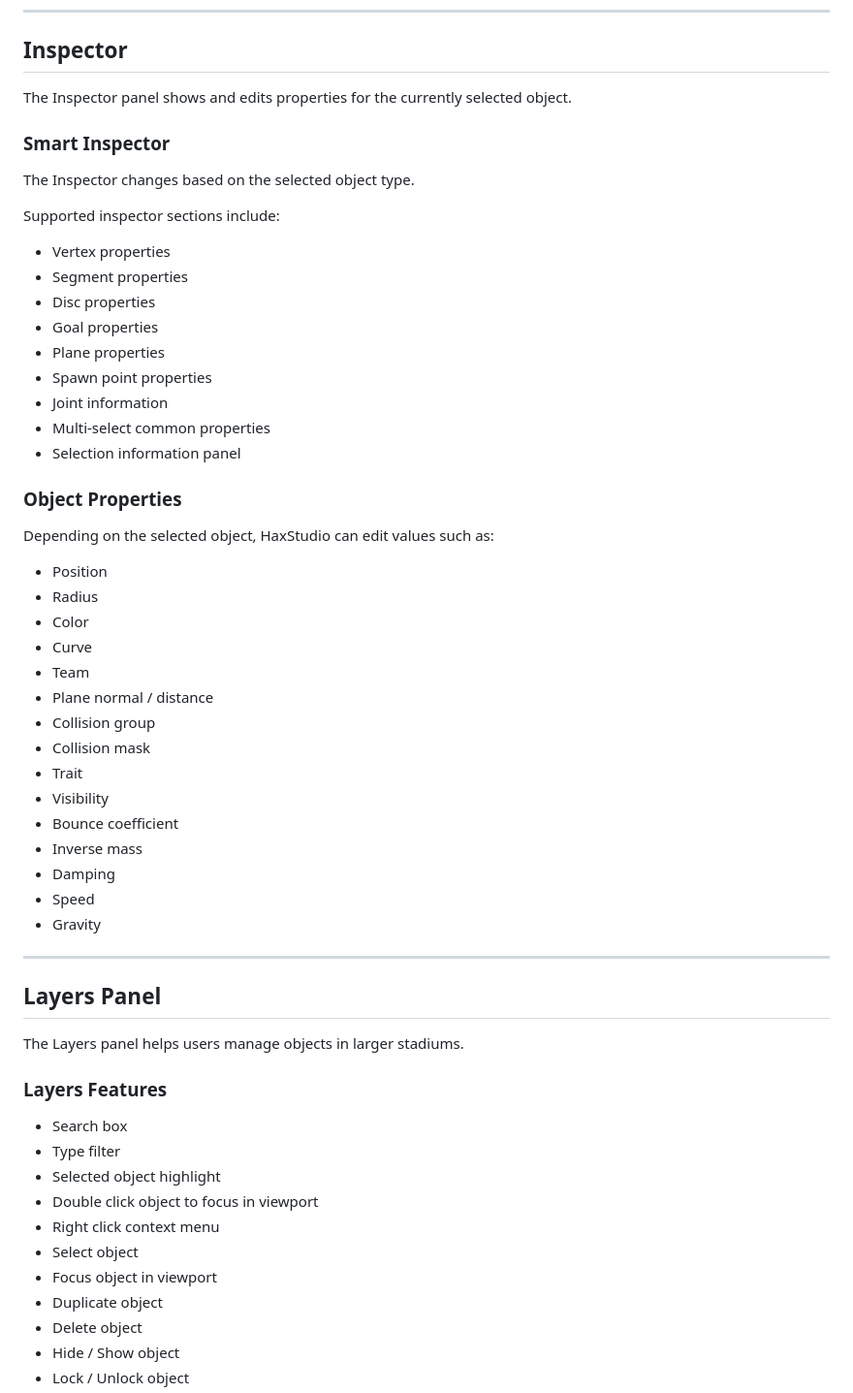
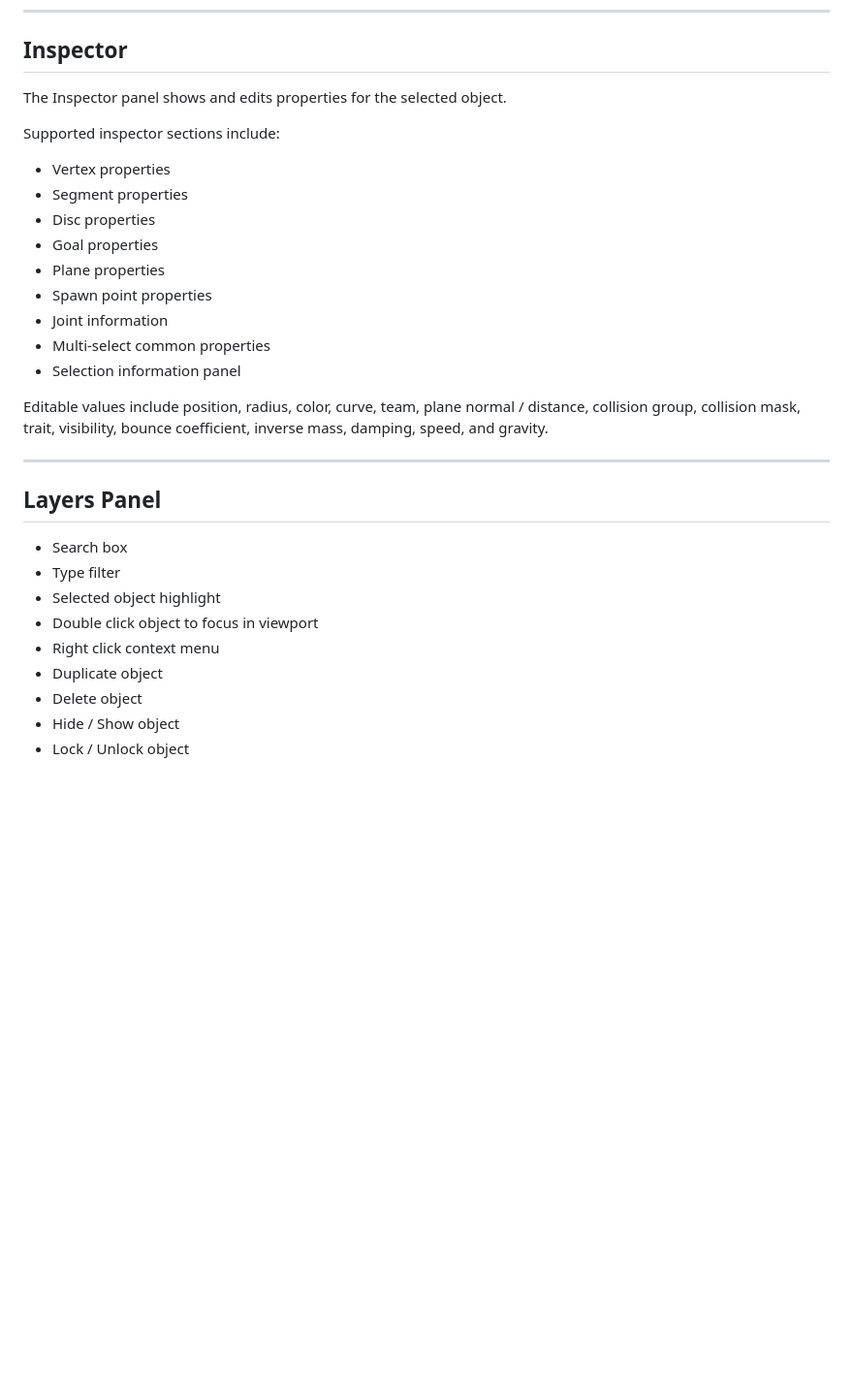
Before and after one commit to xYigit58/HaxStudio, a Markdown page: README.md, the part around one of its changes. Shown at 97% size. Rendered like a GitHub page; blank space fills up the shorter version.

```diff
--- a/README.md
+++ b/README.md
@@ -119,11 +131,7 @@ HaxStudio includes a visual selection system designed for practical map editing.
 
 ## Inspector
 
-The Inspector panel shows and edits properties for the currently selected object.
-
-### Smart Inspector
-
-The Inspector changes based on the selected object type.
+The Inspector panel shows and edits properties for the selected object.
 
 Supported inspector sections include:
 
@@ -137,41 +145,17 @@ Supported inspector sections include:
 - Multi-select common properties
 - Selection information panel
 
-### Object Properties
-
-Depending on the selected object, HaxStudio can edit values such as:
-
-- Position
-- Radius
-- Color
-- Curve
-- Team
-- Plane normal / distance
-- Collision group
-- Collision mask
-- Trait
-- Visibility
-- Bounce coefficient
-- Inverse mass
-- Damping
-- Speed
-- Gravity
+Editable values include position, radius, color, curve, team, plane normal / distance, collision group, collision mask, trait, visibility, bounce coefficient, inverse mass, damping, speed, and gravity.
 
 ---
 
 ## Layers Panel
-
-The Layers panel helps users manage objects in larger stadiums.
-
-### Layers Features
 
 - Search box
 - Type filter
 - Selected object highlight
 - Double click object to focus in viewport
 - Right click context menu
-- Select object
-- Focus object in viewport
 - Duplicate object
 - Delete object
 - Hide / Show object
```
Also changed, not shown: other parts of README.md (+52 -111 lines).
